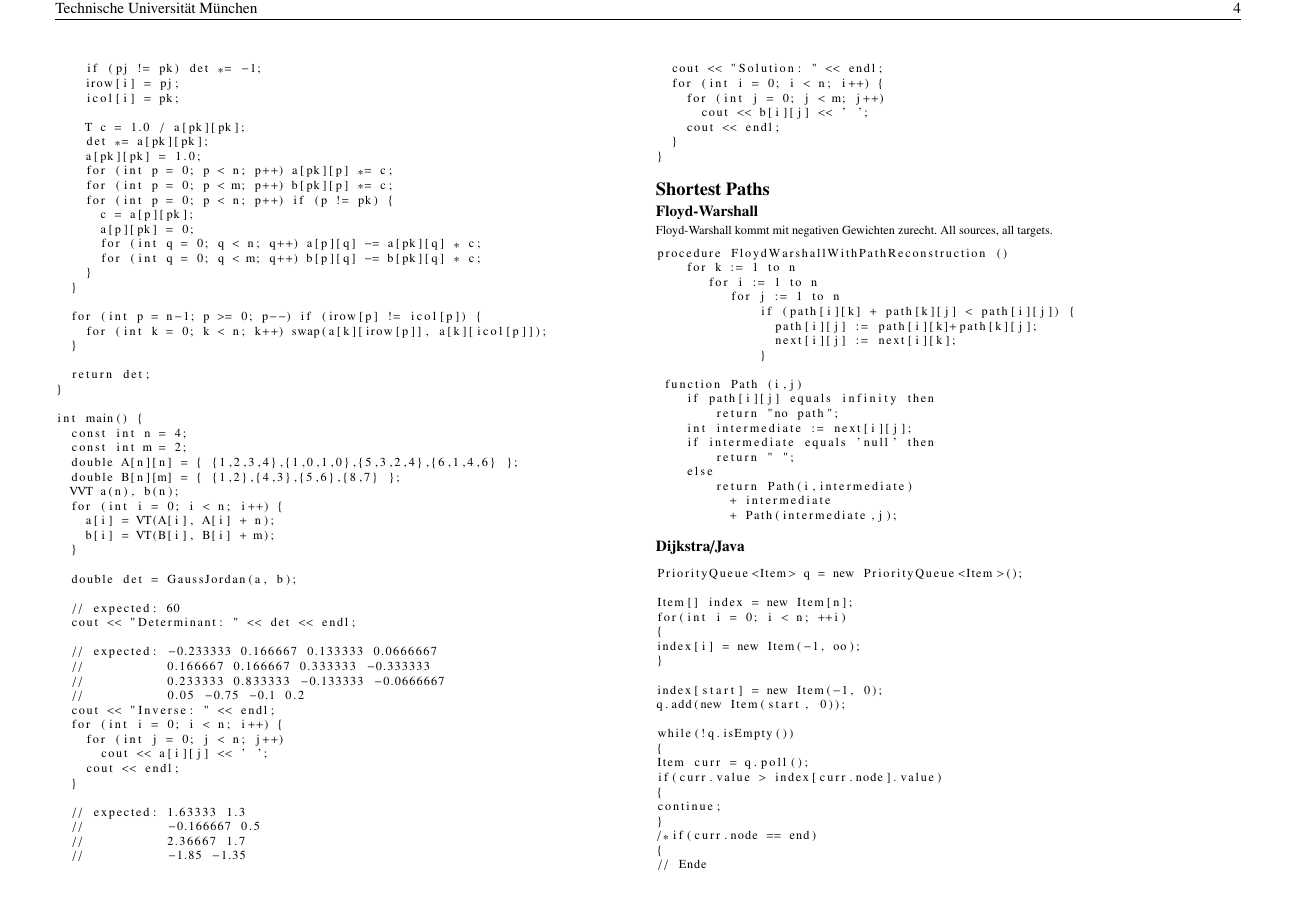
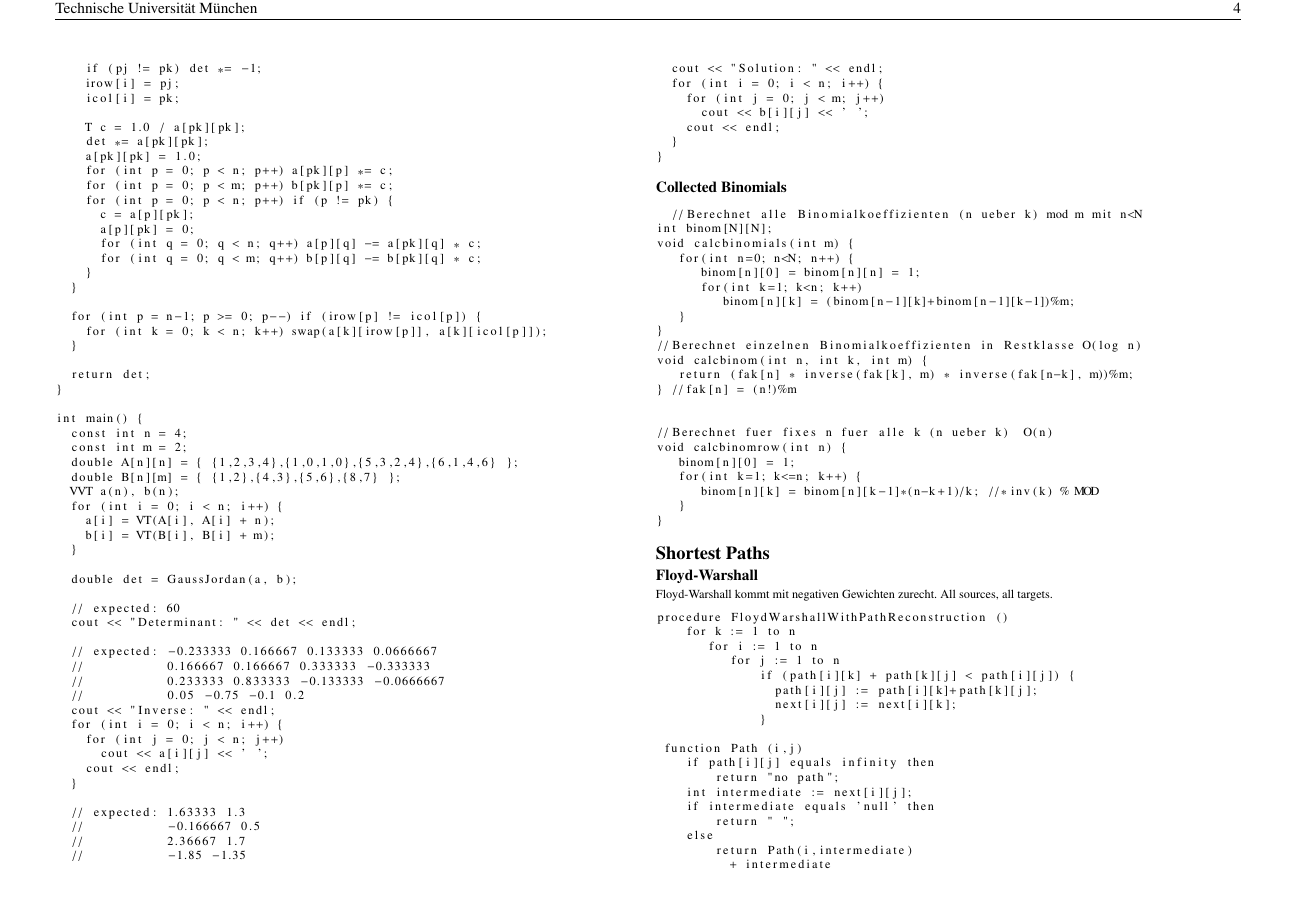
Before and after one commit to fischerq/NWERC-cheatsheet, a LaTeX document (main.tex, which reads multiple-binomials.tex): page 4 of 24. Compiled offline with pdfLaTeX.

Commit message:
multi-binomials

```diff
--- /dev/null
+++ b/multiple-binomials.tex
@@ -0,0 +1,26 @@
+\subsection{Collected Binomials}
+
+\begin{lstlisting}
+  //Berechnet alle Binomialkoeffizienten (n ueber k) mod m mit n<N
+int binom[N][N];
+void calcbinomials(int m) {
+	for(int n=0; n<N; n++) {
+		binom[n][0] = binom[n][n] = 1;
+		for(int k=1; k<n; k++)
+			binom[n][k] = (binom[n-1][k]+binom[n-1][k-1])%m;
+	}
+}
+//Berechnet einzelnen Binomialkoeffizienten in Restklasse O(log n)
+void calcbinom(int n, int k, int m) {
+	return (fak[n] * inverse(fak[k], m) * inverse(fak[n-k], m))%m;
+} //fak[n] = (n!)%m
+
+
+//Berechnet fuer fixes n fuer alle k (n ueber k)  O(n)
+void calcbinomrow(int n) {
+	binom[n][0] = 1;
+	for(int k=1; k<=n; k++) {
+		binom[n][k] = binom[n][k-1]*(n-k+1)/k; //*inv(k) % MOD
+	}
+}
+\end{lstlisting}
```
Also changed, not shown: main.tex (+1 -0 lines), main.pdf.
